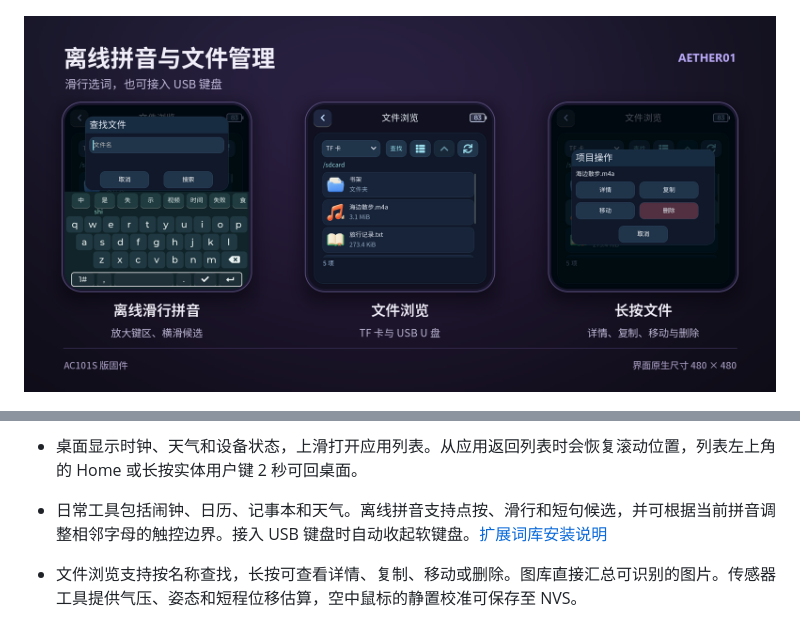
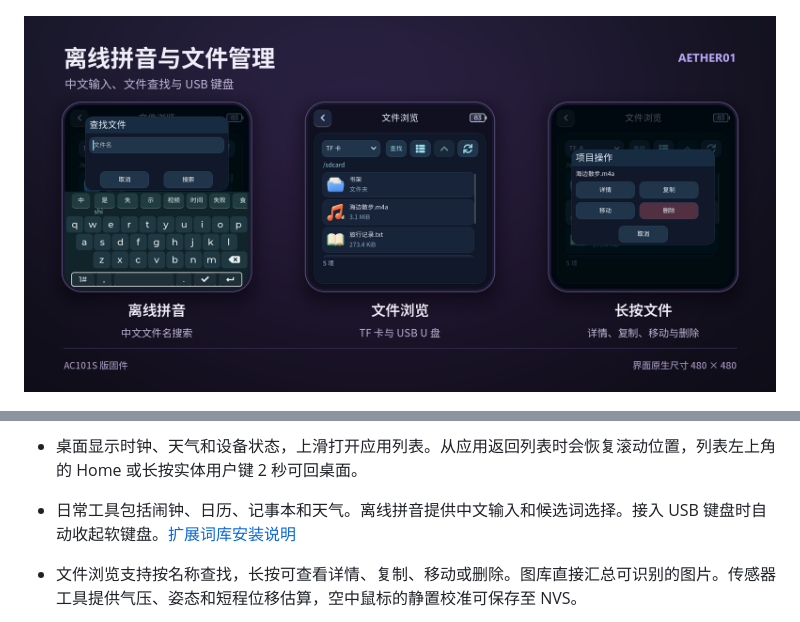
Before and after one commit to DT-DT001/Aether01-AC101S-, a Markdown page: README.md, 2 parts joined by grey strips. GitHub-like rendering; pictures changed too: docs/images/06-keyboard-files.png.

```diff
--- a/README.md
+++ b/README.md
@@ -39,7 +39,7 @@
 - USB 支持 TF 卡虚拟 U 盘、USB OTG、标准 HID 以及相应的 USB 存储和音频设备。TF 卡支持 FAT32 和 exFAT。
 - 无线功能包括 Wi-Fi、蓝牙耳机、蓝牙键盘、空中飞鼠、OBS 场景快捷键和 ESP-NOW 按键对讲。
 - 桌面显示时钟、天气和设备状态，上滑打开应用列表。从应用返回列表时会恢复滚动位置，列表左上角的 Home 或长按实体用户键 2 秒可回桌面。
-- 日常工具包括闹钟、日历、记事本和天气。离线拼音支持点按、滑行和短句候选，并可根据当前拼音调整相邻字母的触控边界。接入 USB 键盘时自动收起软键盘。[扩展词库安装说明](docs/development/pinyin-extension.md)
+- 日常工具包括闹钟、日历、记事本和天气。离线拼音提供中文输入和候选词选择。接入 USB 键盘时自动收起软键盘。[扩展词库安装说明](docs/development/pinyin-extension.md)
 - 文件浏览支持按名称查找，长按可查看详情、复制、移动或删除。图库直接汇总可识别的图片。传感器工具提供气压、姿态和短程位移估算，空中鼠标的静置校准可保存至 NVS。
 - 内置 2048、推箱子、贪吃蛇和跳一跳。2048 可切换滑动或倾斜。推箱子和贪吃蛇可点游戏区域的四个方向，贪吃蛇也支持倾斜转向。
 
```
Also changed, not shown: README.en.md (+1 -1 lines).
